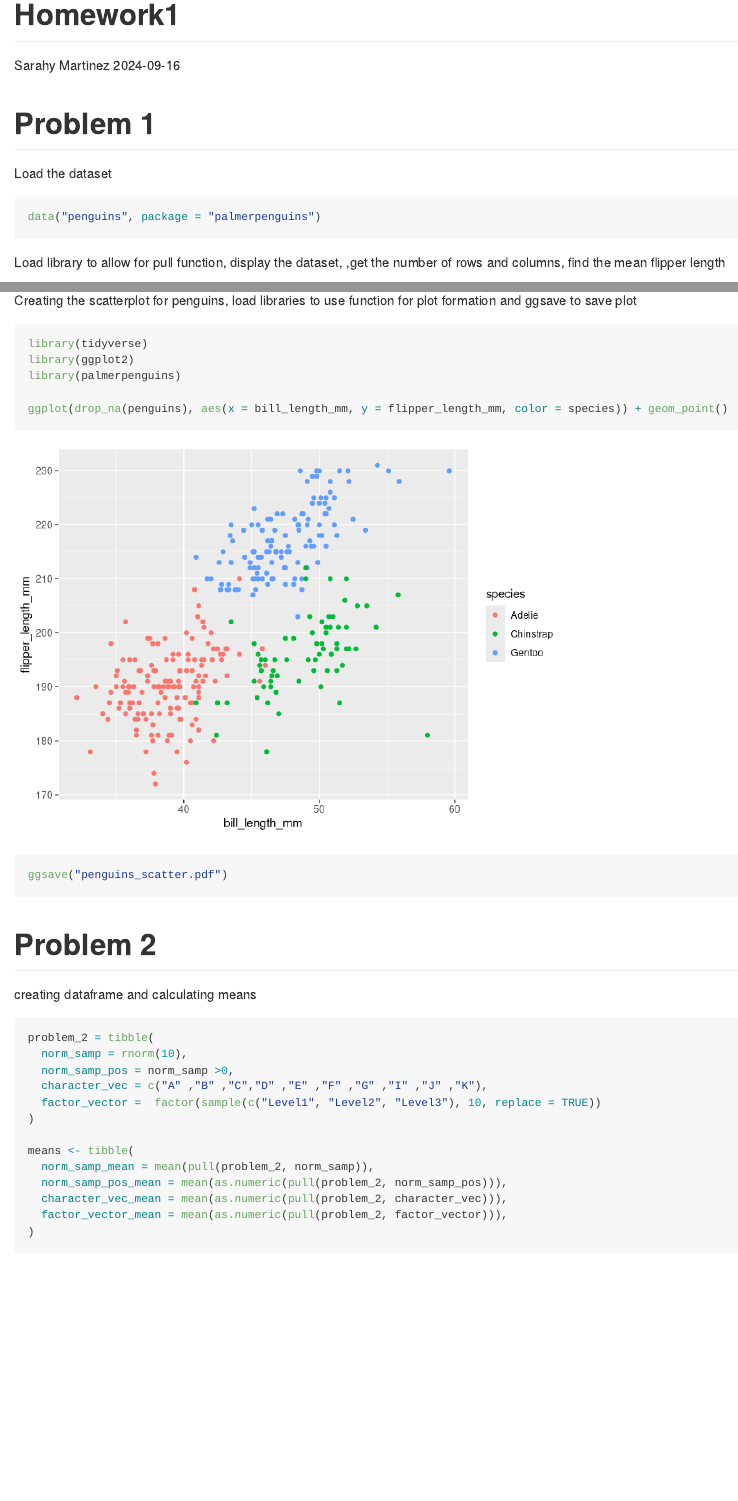
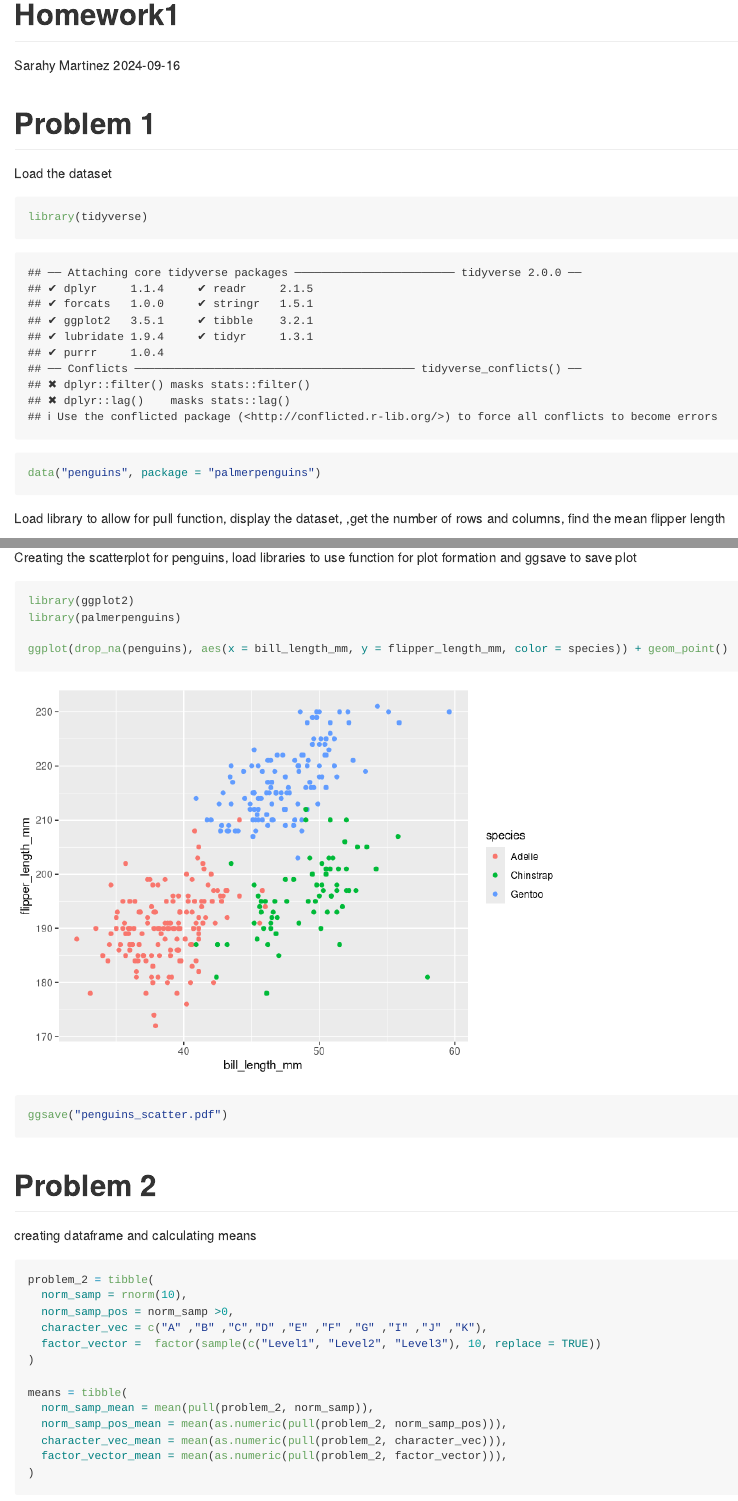
Before and after one commit to sarahym7/p8105_hw1_sjm2284, an R Markdown document (p8105_hw1_sjm2284.Rmd): the page in a window 1100 px wide, from its top, and a second part further down, joined at a grey line. Rendered offline with R 4.5, knitr and Pandoc, with nearby package versions.

Commit message:
deleted libary DPLYR becuause used tidyverse instead

````diff
--- a/p8105_hw1_sjm2284.Rmd
+++ b/p8105_hw1_sjm2284.Rmd
@@ -11,7 +11,7 @@ output: github_document
 Load the dataset
 
 ```{r download_data}
-
+library(tidyverse)
 data("penguins", package = "palmerpenguins")
 
 ```
@@ -21,8 +21,6 @@ Load library to allow for pull function, display the dataset, ,get the number of
 
 
 ```{r penguins_dataset,message= FALSE}
-
-library(dplyr)
 
 summary (penguins)
 
@@ -43,7 +41,6 @@ Creating the scatterplot for penguins, load libraries to use function for plot f
 
 ```{r penguin_scatter, message= FALSE}
 
-library(tidyverse)
 library(ggplot2)
 library(palmerpenguins)
 
@@ -65,7 +62,7 @@ problem_2 = tibble(
   factor_vector =  factor(sample(c("Level1", "Level2", "Level3"), 10, replace = TRUE))
 )
 
-means <- tibble(
+means = tibble(
   norm_samp_mean = mean(pull(problem_2, norm_samp)),
   norm_samp_pos_mean = mean(as.numeric(pull(problem_2, norm_samp_pos))),
   character_vec_mean = mean(as.numeric(pull(problem_2, character_vec))),
````
Also changed, not shown: p8105_hw1_sjm2284.md, penguins_scatter.pdf.
